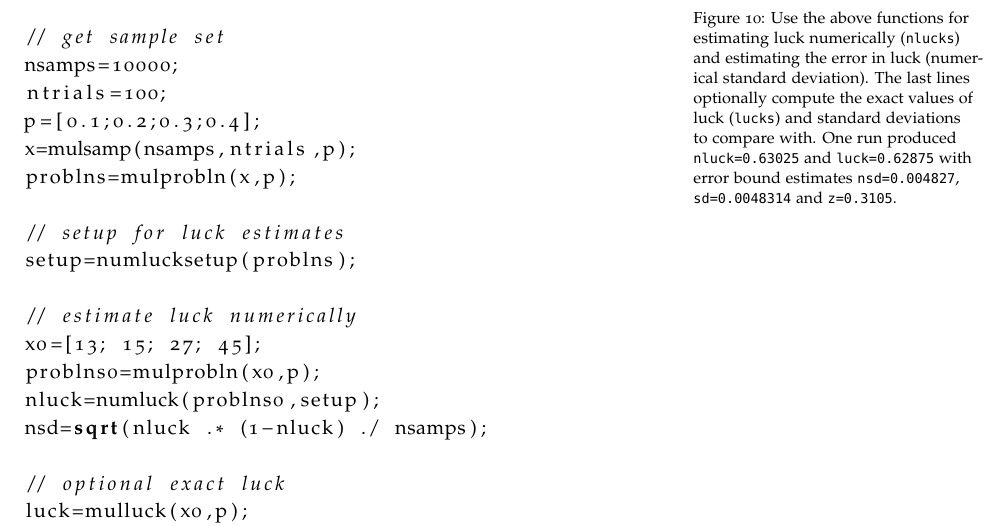
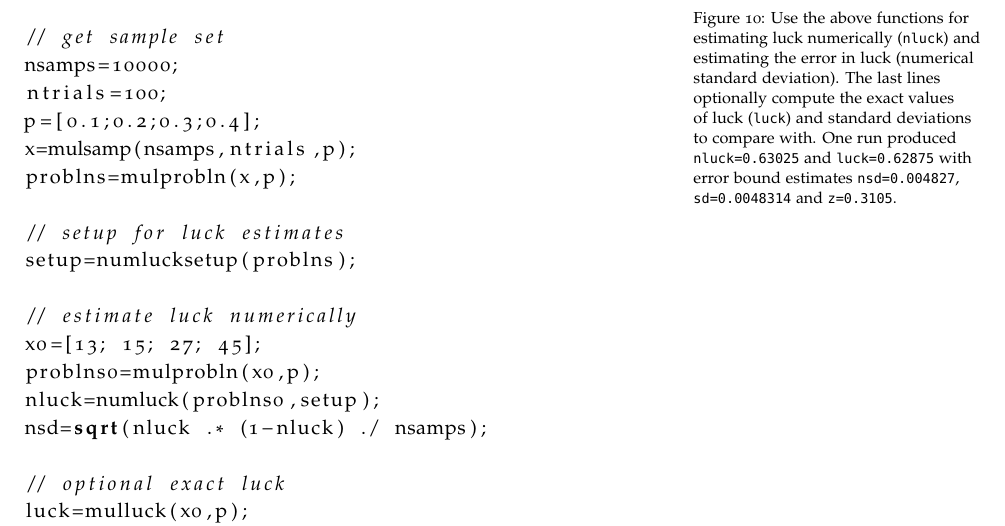
Before and after one commit to wmacevoy/luck, a LaTeX book (main.tex, which reads computation.tex): part of page 24 of 27, cut so that both start at the same text. Compiled offline with pdfLaTeX.

Commit message:
Updates from ShareLaTeX

```diff
--- a/computation.tex
+++ b/computation.tex
@@ -183,7 +183,7 @@ endfunction
 \end{figure}
 
 \begin{figure}
-\caption{\label{fig:numluckprog}Use the above functions for estimating luck numerically ({\tt nlucks}) and estimating the error in luck (numerical standard deviation).  The last lines optionally compute the exact values of luck ({\tt lucks}) and standard deviations to compare with.  One run produced {\tt nluck=0.63025} and {\tt luck=0.62875} with error bound estimates {\tt nsd=0.004827}, {\tt sd=0.0048314} and {\tt z=0.3105}.}
+\caption{\label{fig:numluckprog}Use the above functions for estimating luck numerically ({\tt nluck}) and estimating the error in luck (numerical standard deviation).  The last lines optionally compute the exact values of luck ({\tt luck}) and standard deviations to compare with.  One run produced {\tt nluck=0.63025} and {\tt luck=0.62875} with error bound estimates {\tt nsd=0.004827}, {\tt sd=0.0048314} and {\tt z=0.3105}.}
 \lstset{language=Scilab}
 \begin{lstlisting}
 // get sample set
```
